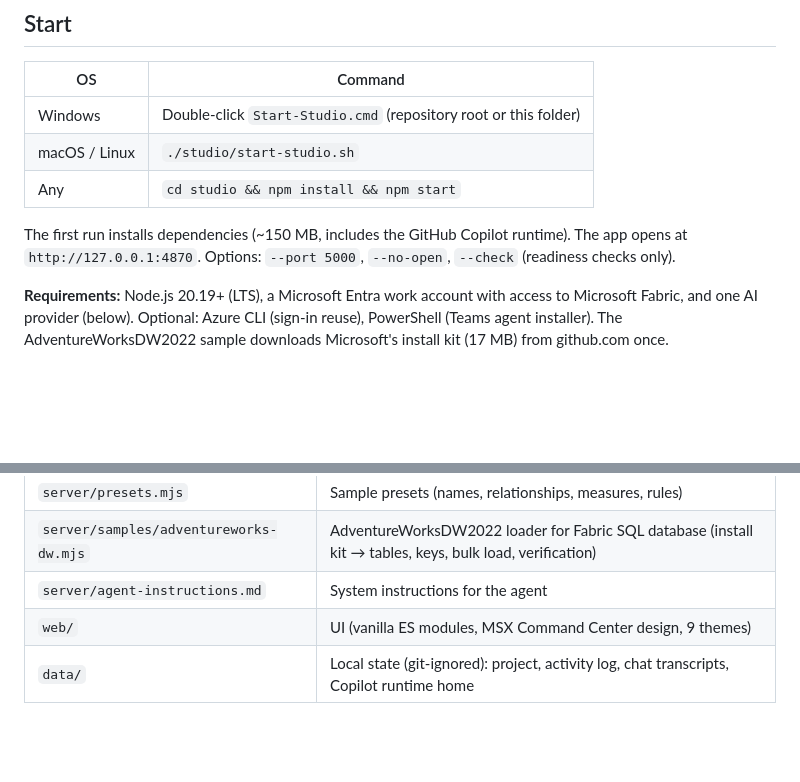
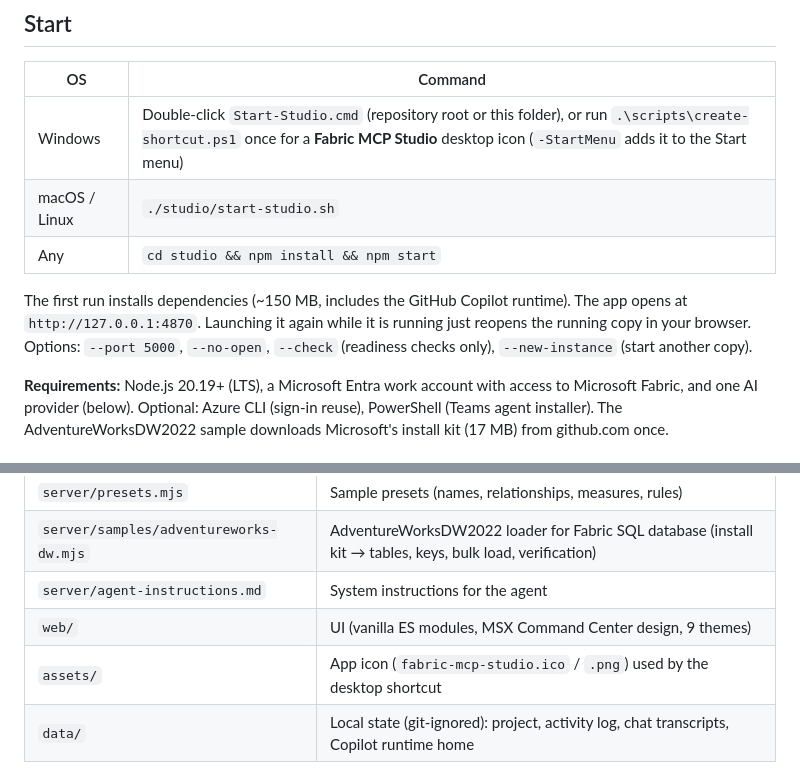
Before and after one commit to LuchoBorbon76/Fabric-MCP-Studio, a Markdown page: studio/README.md, 2 parts joined by grey strips. Rendered like a GitHub page; blank space fills up the shorter version.

Commit message:
Docs: desktop shortcut and single-instance launch
Co-authored-by: Copilot <223556219+Copilot@users.noreply.github.com>

```diff
--- a/studio/README.md
+++ b/studio/README.md
@@ -19,12 +19,13 @@ Everything runs on the customer's computer, signs in to Fabric as the customer,
 
 | OS | Command |
 |---|---|
-| Windows | Double-click `Start-Studio.cmd` (repository root or this folder) |
+| Windows | Double-click `Start-Studio.cmd` (repository root or this folder), or run `.\scripts\create-shortcut.ps1` once for a **Fabric MCP Studio** desktop icon (`-StartMenu` adds it to the Start menu) |
 | macOS / Linux | `./studio/start-studio.sh` |
 | Any | `cd studio && npm install && npm start` |
 
 The first run installs dependencies (~150 MB, includes the GitHub Copilot runtime). The app opens at
-`http://127.0.0.1:4870`. Options: `--port 5000`, `--no-open`, `--check` (readiness checks only).
+`http://127.0.0.1:4870`. Launching it again while it is running just reopens the running copy in your browser.
+Options: `--port 5000`, `--no-open`, `--check` (readiness checks only), `--new-instance` (start another copy).
 
 **Requirements:** Node.js 20.19+ (LTS), a Microsoft Entra work account with access to Microsoft Fabric, and one AI
 provider (below). Optional: Azure CLI (sign-in reuse), PowerShell (Teams agent installer). The AdventureWorksDW2022 sample
@@ -99,6 +100,7 @@ analytics endpoint) and infers relationships from naming conventions when no for
 | `server/samples/adventureworks-dw.mjs` | AdventureWorksDW2022 loader for Fabric SQL database (install kit → tables, keys, bulk load, verification) |
 | `server/agent-instructions.md` | System instructions for the agent |
 | `web/` | UI (vanilla ES modules, MSX Command Center design, 9 themes) |
+| `assets/` | App icon (`fabric-mcp-studio.ico` / `.png`) used by the desktop shortcut |
 | `data/` | Local state (git-ignored): project, activity log, chat transcripts, Copilot runtime home |
 
 ## Troubleshooting
```
Also changed, not shown: README.md (+2 -1 lines), docs/walkthrough.md (+2 -1 lines).
